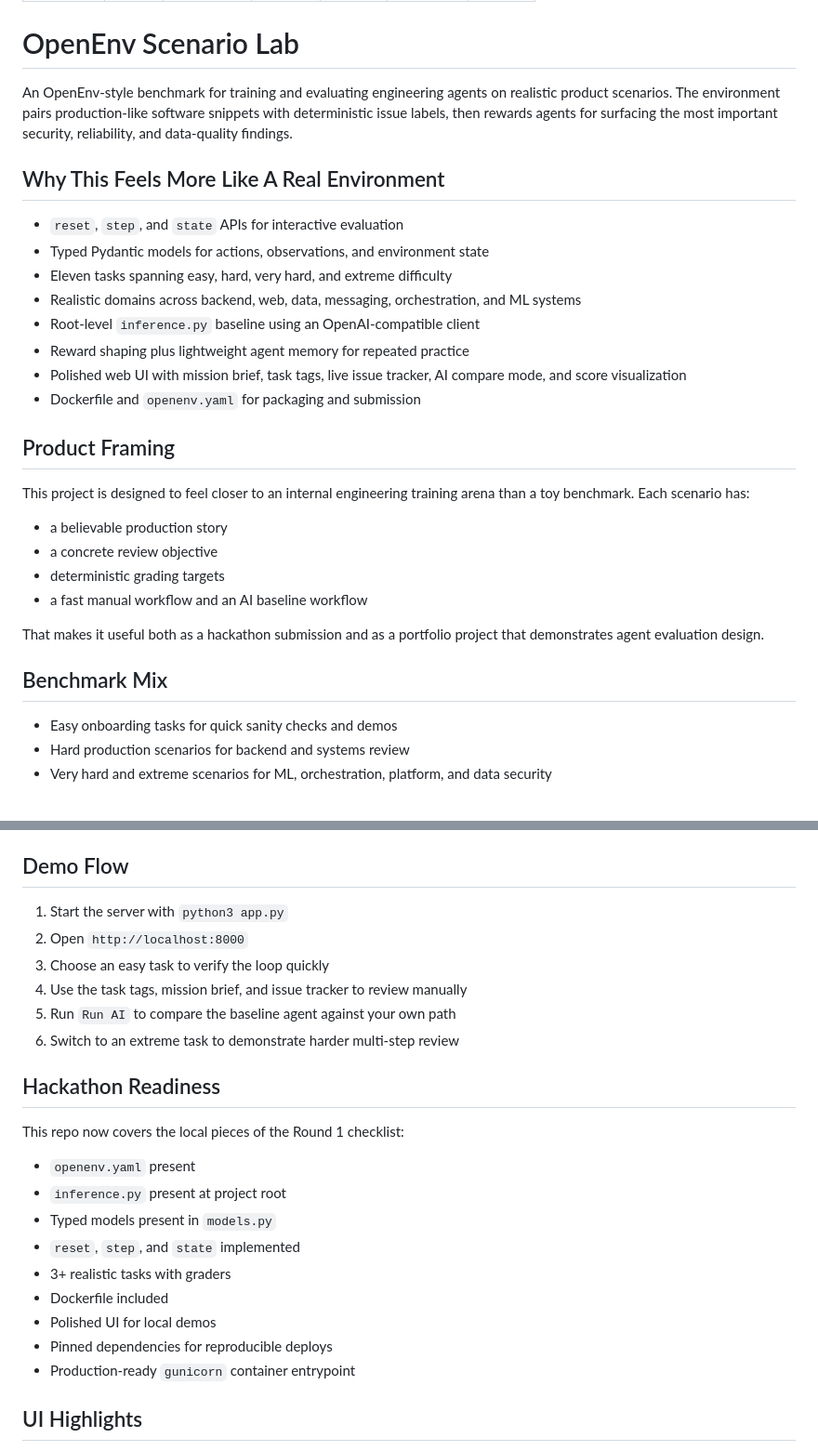
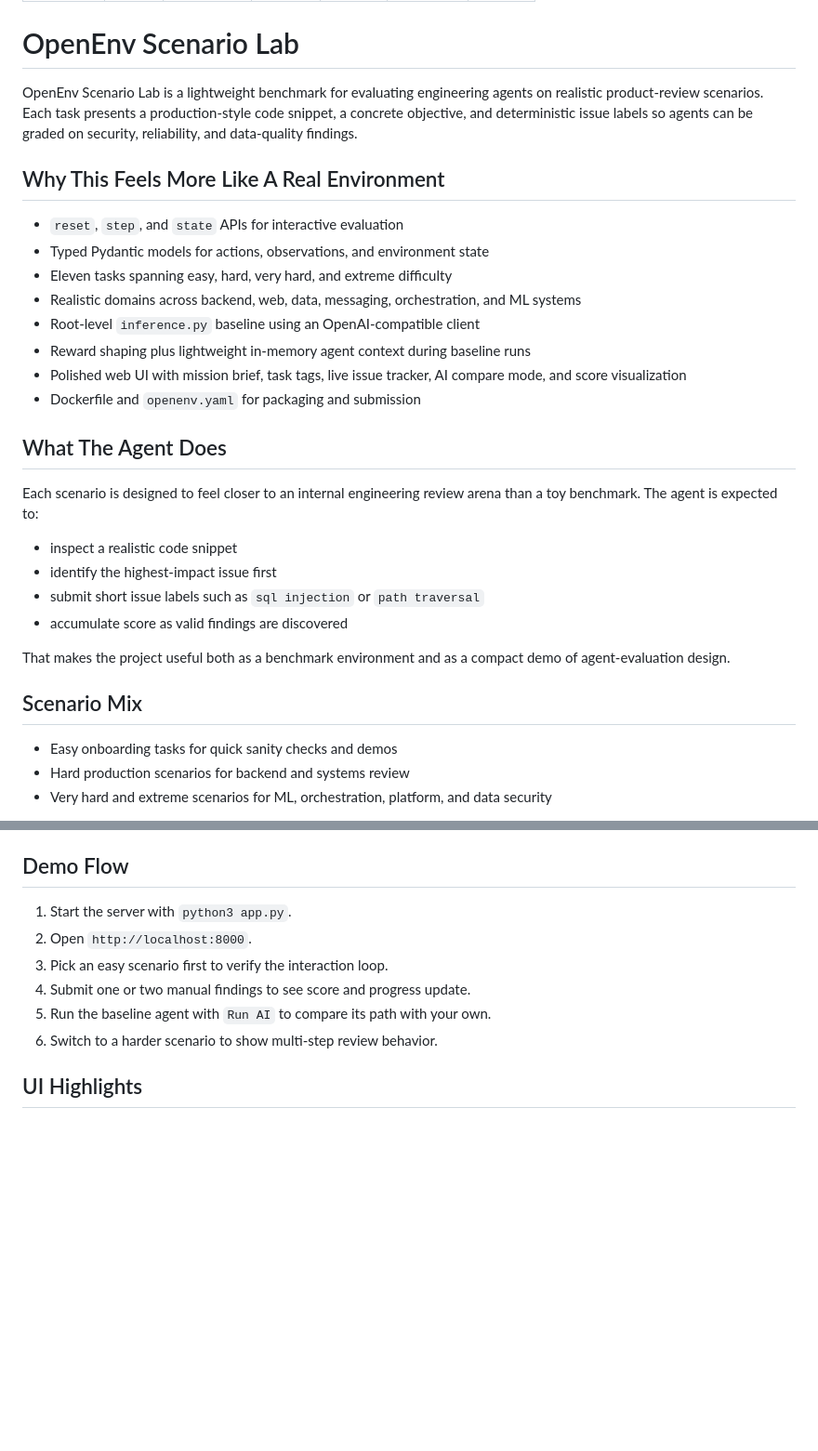
Before and after one commit to fursatiinsaan/my-openenv, a Markdown page: README.md, 2 parts joined by grey strips. Shown at 93% size. Drawn GitHub-style; blank space fills up the shorter version.

Commit message:
Reframe README copy

```diff
--- a/README.md
+++ b/README.md
@@ -10,7 +10,7 @@ pinned: false
 
 # OpenEnv Scenario Lab
 
-An OpenEnv-style benchmark for training and evaluating engineering agents on realistic product scenarios. The environment pairs production-like software snippets with deterministic issue labels, then rewards agents for surfacing the most important security, reliability, and data-quality findings.
+OpenEnv Scenario Lab is a lightweight benchmark for evaluating engineering agents on realistic product-review scenarios. Each task presents a production-style code snippet, a concrete objective, and deterministic issue labels so agents can be graded on security, reliability, and data-quality findings.
 
 ## Why This Feels More Like A Real Environment
 
@@ -19,22 +19,22 @@ An OpenEnv-style benchmark for training and evaluating engineering agents on rea
 - Eleven tasks spanning easy, hard, very hard, and extreme difficulty
 - Realistic domains across backend, web, data, messaging, orchestration, and ML systems
 - Root-level `inference.py` baseline using an OpenAI-compatible client
-- Reward shaping plus lightweight agent memory for repeated practice
+- Reward shaping plus lightweight in-memory agent context during baseline runs
 - Polished web UI with mission brief, task tags, live issue tracker, AI compare mode, and score visualization
 - Dockerfile and `openenv.yaml` for packaging and submission
 
-## Product Framing
+## What The Agent Does
 
-This project is designed to feel closer to an internal engineering training arena than a toy benchmark. Each scenario has:
+Each scenario is designed to feel closer to an internal engineering review arena than a toy benchmark. The agent is expected to:
 
-- a believable production story
-- a concrete review objective
-- deterministic grading targets
-- a fast manual workflow and an AI baseline workflow
+- inspect a realistic code snippet
+- identify the highest-impact issue first
+- submit short issue labels such as `sql injection` or `path traversal`
+- accumulate score as valid findings are discovered
 
-That makes it useful both as a hackathon submission and as a portfolio project that demonstrates agent evaluation design.
+That makes the project useful both as a benchmark environment and as a compact demo of agent-evaluation design.
 
-## Benchmark Mix
+## Scenario Mix
 
 - Easy onboarding tasks for quick sanity checks and demos
 - Hard production scenarios for backend and systems review
@@ -148,26 +148,12 @@ This checks `/health`, `/metadata`, `/tasks`, `/reset`, `/state`, and a sample `
 
 ## Demo Flow
 
-1. Start the server with `python3 app.py`
-2. Open `http://localhost:8000`
-3. Choose an easy task to verify the loop quickly
-4. Use the task tags, mission brief, and issue tracker to review manually
-5. Run `Run AI` to compare the baseline agent against your own path
-6. Switch to an extreme task to demonstrate harder multi-step review
-
-## Hackathon Readiness
-
-This repo now covers the local pieces of the Round 1 checklist:
-
-- `openenv.yaml` present
-- `inference.py` present at project root
-- Typed models present in `models.py`
-- `reset`, `step`, and `state` implemented
-- 3+ realistic tasks with graders
-- Dockerfile included
-- Polished UI for local demos
-- Pinned dependencies for reproducible deploys
-- Production-ready `gunicorn` container entrypoint
+1. Start the server with `python3 app.py`.
+2. Open `http://localhost:8000`.
+3. Pick an easy scenario first to verify the interaction loop.
+4. Submit one or two manual findings to see score and progress update.
+5. Run the baseline agent with `Run AI` to compare its path with your own.
+6. Switch to a harder scenario to show multi-step review behavior.
 
 ## UI Highlights
 
```
Also changed, not shown: other parts of README.md (+5 -5 lines).
